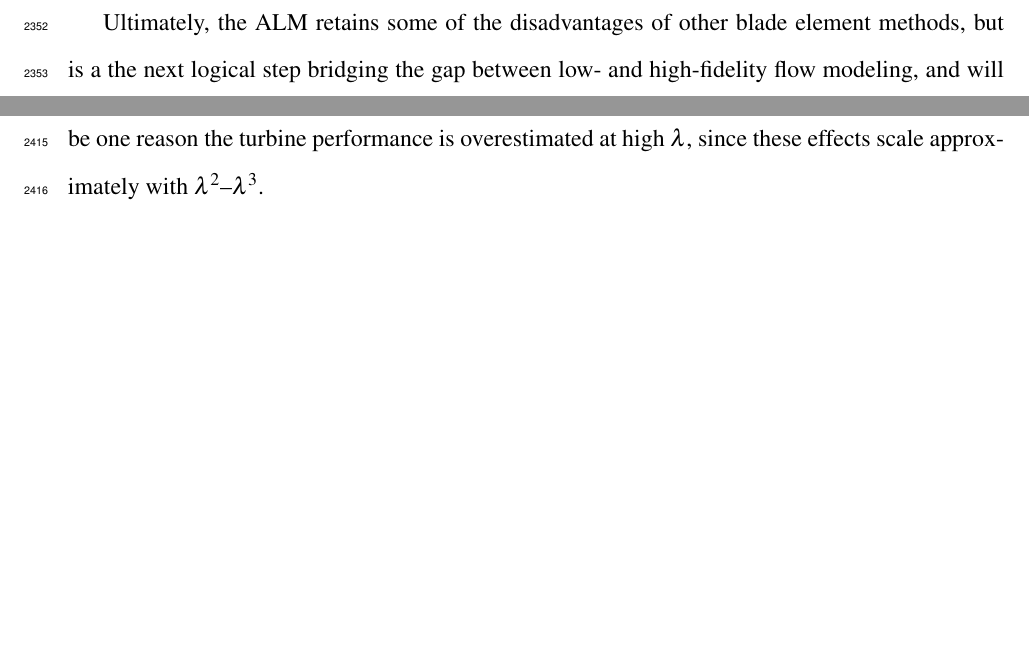
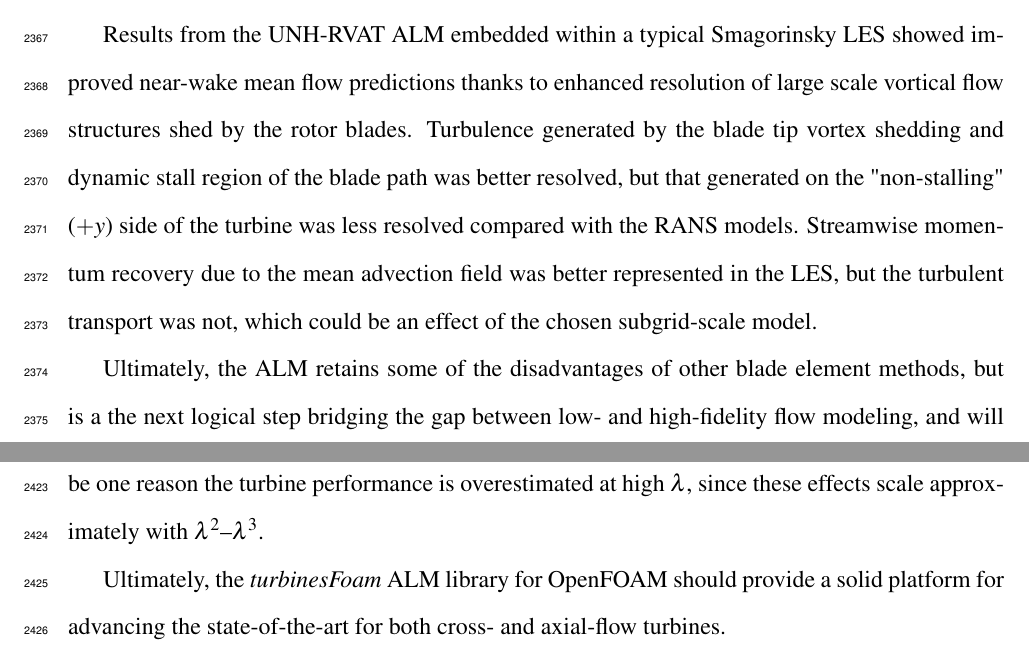
Before and after one commit to petebachant/PhD-thesis, a LaTeX thesis (thesis.tex, which reads chapters/ALM.tex): two parts of pages 117 and 120 of 139 before the commit and two parts of pages 118 and 120 of 139 after it, joined at a grey line, cut at the place of the change, the shorter picture padded with empty space. Compiled offline with pdfLaTeX.

Commit message:
Reorganize ALM conclusions

```diff
--- a/chapters/ALM.tex
+++ b/chapters/ALM.tex
@@ -1077 +1074,18 @@ development.
+OpenFOAM's \texttt{fvOptions} framework means that as turbulence modeling and
+computational power advance, the ALM can continue to be used.
 
+Results from the UNH-RVAT ALM embedded within a typical Smagorinsky LES showed
+improved near-wake mean flow predictions thanks to enhanced resolution of large
+scale vortical flow structures shed by the rotor blades. Turbulence generated by
+the blade tip vortex shedding and dynamic stall region of the blade path was
+better resolved, but that generated on the "non-stalling" ($+y$) side of the
+turbine was less resolved compared with the RANS models. Streamwise momentum
+recovery due to the mean advection field was better represented in the LES, but
+the turbulent transport was not, which could be an effect of the chosen
+subgrid-scale model.
+
+Ultimately, the ALM retains some of the disadvantages of other blade element
+methods, but is a the next logical step bridging the gap between low- and
+high-fidelity flow modeling, and will prove very useful. The prospect of using
+ALM simulations to drive down computational cost of RANS by nearly five orders
+of magnitude justifies further development.
@@ -1151,3 +1160,7 @@ The effects of separation at blade--strut attachment points should be further
 studied. This may be one reason the turbine performance is overestimated at high
 $\lambda$, since these effects scale approximately with
 $\lambda^2$--$\lambda^3$.
+
+Ultimately, the \textit{turbinesFoam} ALM library for OpenFOAM should provide a
+solid platform for advancing the state-of-the-art for both cross- and axial-flow
+turbines.
```
Also changed, not shown: chapters/ALM.tex (44 more changed lines).
